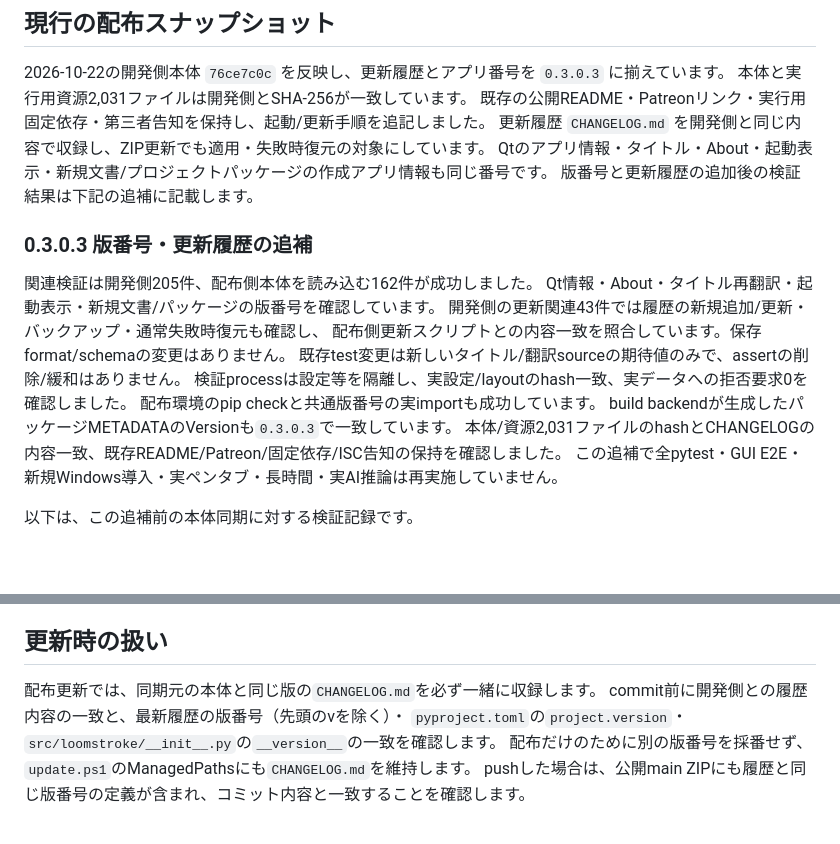
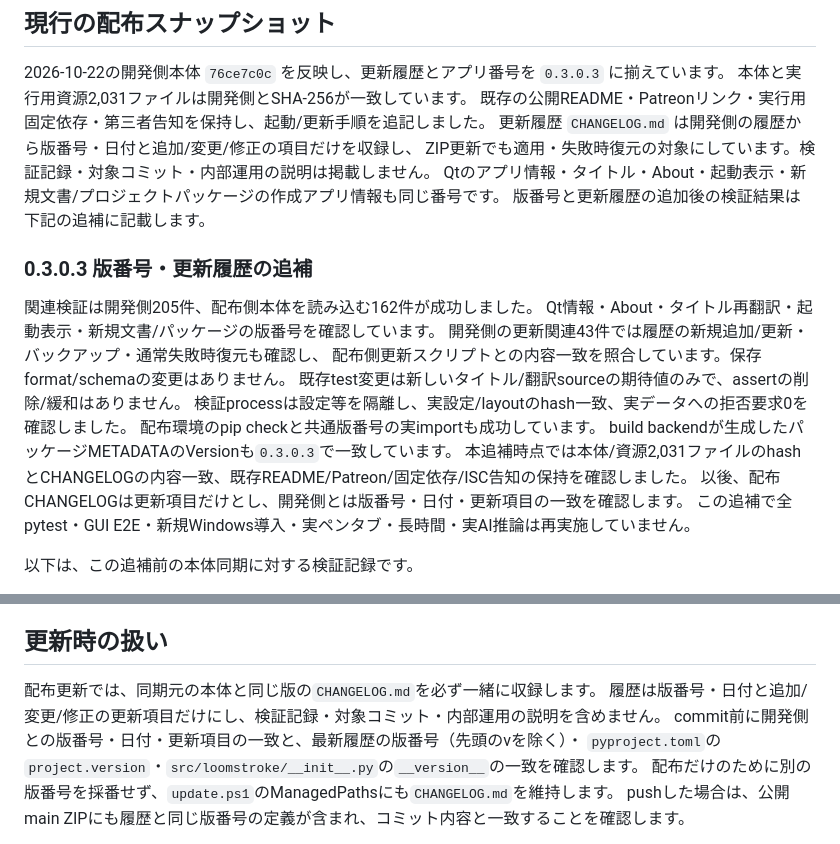
Before and after one commit to NakamuraShippo/LoomStroke, a Markdown page: PUBLICATION.md, 2 parts joined by grey strips. Rendered like a GitHub page; blank space fills up the shorter version.

```diff
--- a/PUBLICATION.md
+++ b/PUBLICATION.md
@@ -13,7 +13,8 @@ LoomStroke本体の `LICENSE` と `LICENSE_JA` は開発側から内容を変更
 2026-10-22の開発側本体 `76ce7c0c` を反映し、更新履歴とアプリ番号を `0.3.0.3` に揃えています。
 本体と実行用資源2,031ファイルは開発側とSHA-256が一致しています。
 既存の公開README・Patreonリンク・実行用固定依存・第三者告知を保持し、起動/更新手順を追記しました。
-更新履歴 `CHANGELOG.md` を開発側と同じ内容で収録し、ZIP更新でも適用・失敗時復元の対象にしています。
+更新履歴 `CHANGELOG.md` は開発側の履歴から版番号・日付と追加/変更/修正の項目だけを収録し、
+ZIP更新でも適用・失敗時復元の対象にしています。検証記録・対象コミット・内部運用の説明は掲載しません。
 Qtのアプリ情報・タイトル・About・起動表示・新規文書/プロジェクトパッケージの作成アプリ情報も同じ番号です。
 版番号と更新履歴の追加後の検証結果は下記の追補に記載します。
 
@@ -27,7 +28,8 @@ Qt情報・About・タイトル再翻訳・起動表示・新規文書/パッケ
 検証processは設定等を隔離し、実設定/layoutのhash一致、実データへの拒否要求0を確認しました。
 配布環境のpip checkと共通版番号の実importも成功しています。
 build backendが生成したパッケージMETADATAのVersionも`0.3.0.3`で一致しています。
-本体/資源2,031ファイルのhashとCHANGELOGの内容一致、既存README/Patreon/固定依存/ISC告知の保持を確認しました。
+本追補時点では本体/資源2,031ファイルのhashとCHANGELOGの内容一致、既存README/Patreon/固定依存/ISC告知の保持を確認しました。
+以後、配布CHANGELOGは更新項目だけとし、開発側とは版番号・日付・更新項目の一致を確認します。
 この追補で全pytest・GUI E2E・新規Windows導入・実ペンタブ・長時間・実AI推論は再実施していません。
 
 以下は、この追補前の本体同期に対する検証記録です。
@@ -84,7 +86,8 @@ build backendが生成したパッケージMETADATAのVersionも`0.3.0.3`で一
 ## 更新時の扱い
 
 配布更新では、同期元の本体と同じ版の`CHANGELOG.md`を必ず一緒に収録します。
-commit前に開発側との履歴内容の一致と、最新履歴の版番号（先頭のvを除く）・
+履歴は版番号・日付と追加/変更/修正の更新項目だけにし、検証記録・対象コミット・内部運用の説明を含めません。
+commit前に開発側との版番号・日付・更新項目の一致と、最新履歴の版番号（先頭のvを除く）・
 `pyproject.toml`の`project.version`・`src/loomstroke/__init__.py`の`__version__`の一致を確認します。
 配布だけのために別の版番号を採番せず、`update.ps1`のManagedPathsにも`CHANGELOG.md`を維持します。
 pushした場合は、公開main ZIPにも履歴と同じ版番号の定義が含まれ、コミット内容と一致することを確認します。
```
Also changed, not shown: CHANGELOG.md (+0 -31 lines).
